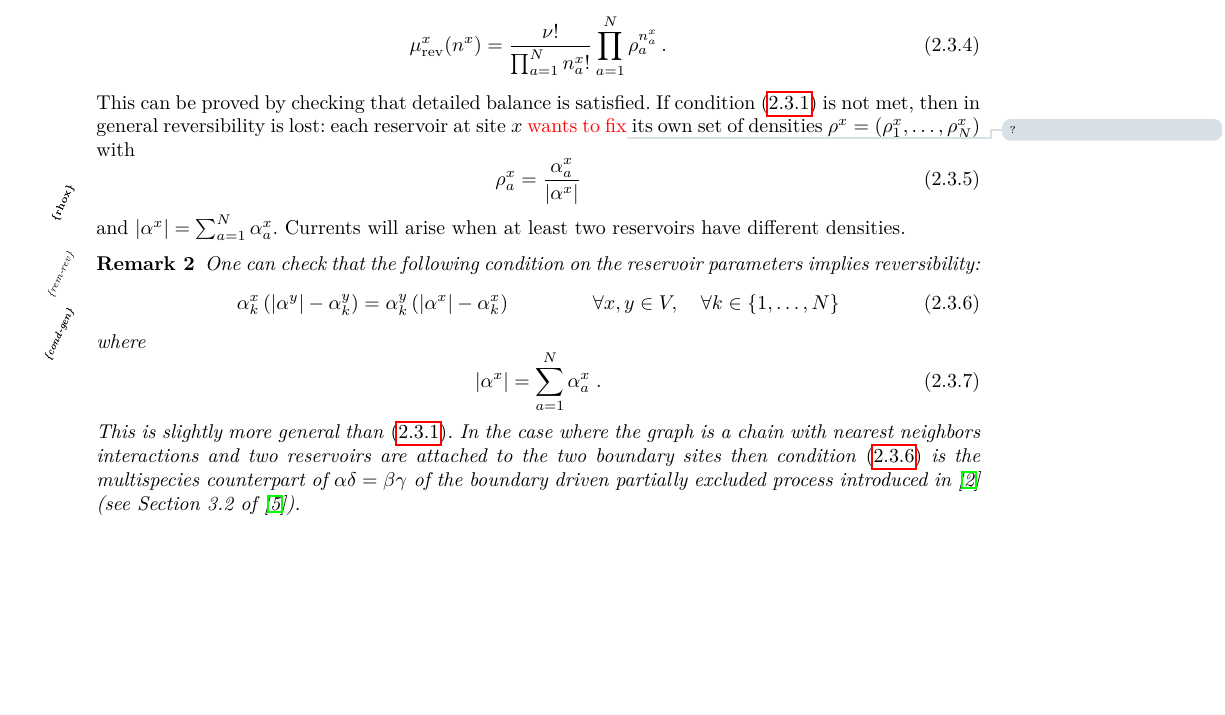
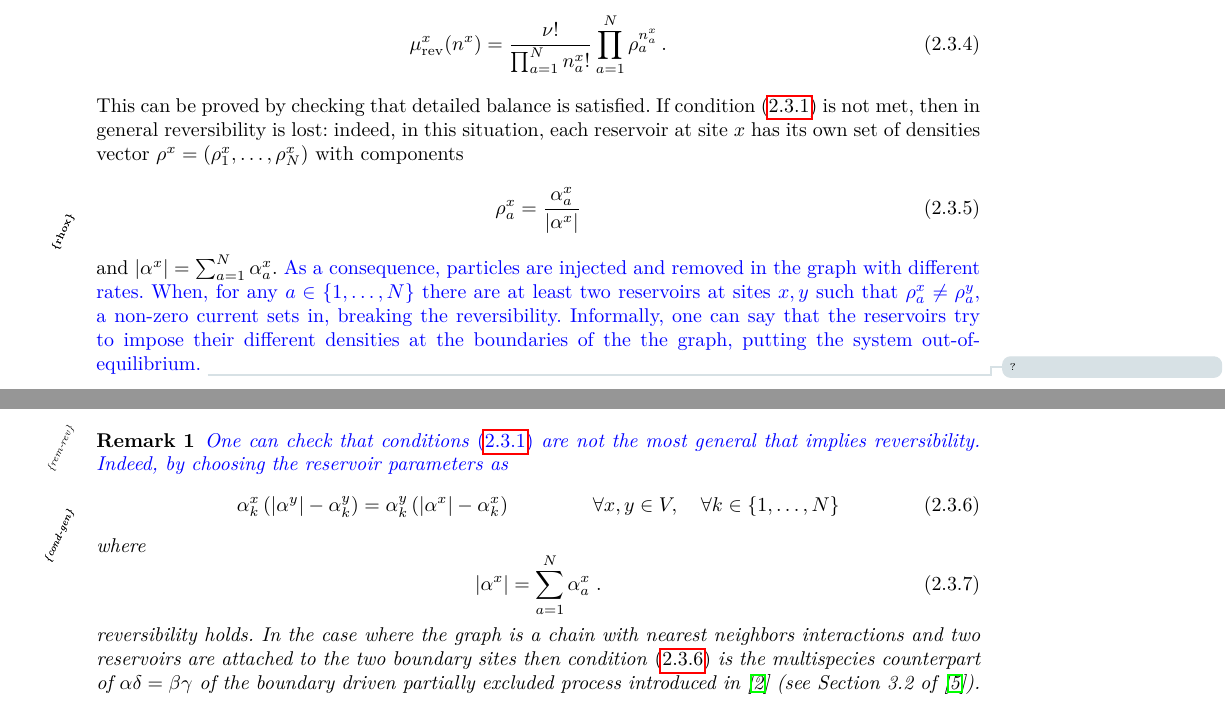
Before and after one commit to rfrassek/stirring, a LaTeX paper (main.tex): part of page 5 of 48 before the commit and two parts of pages 5 and 6 of 49 after it, the two joined at a grey line, cut so that both start at the same text, the shorter picture padded with empty space. Compiled offline with pdfLaTeX.

Commit message:
densities

```diff
--- a/main.tex
+++ b/main.tex
@@ -438,17 +439,17 @@ is the density of species $a$ and we used the notation $|\alpha|=\sum_{a=1}^{N}\
 \mu_{\text{rev}}^{x}(n^{x})=\frac{\nu!}{\prod_{a=1}^{N}n_{a}^{x}!}\prod_{a=1}^{N}\rho_{a}^{n_{a}^{x}}\,.
 \end{equation}
 This can be proved  by checking that detailed balance is satisfied.
-If condition \eqref{reversibilityCondition} is not met, then in general reversibility is lost:
-each reservoir at site $x$ {\color{red}wants to fix}\todo{?} its own set of densities $\rho^{x}=(\rho_{1}^{x},\ldots,\rho_{N}^{x})$ with
-\begin{equation}
-\label{rhox}
-\rho_{a}^x=\frac{\alpha_{a}^x}{|\alpha^x|}
-\end{equation}
-and  $|\alpha^x|=\sum_{a=1}^{N}\alpha_{a}^x$.
-Currents will arise when at least two reservoirs have different densities.
+If condition \eqref{reversibilityCondition} is not met, then in general reversibility is lost: indeed, in this situation, each reservoir at site $x$ has  its own set of densities vector $\rho^{x}=(\rho_{1}^{x},\ldots,\rho_{N}^{x})$ with components
+\begin{equation}
+	\label{rhox}
+	\rho_{a}^x=\frac{\alpha_{a}^x}{|\alpha^x|}
+\end{equation}
+and  $|\alpha^x|=\sum_{a=1}^{N}\alpha_{a}^x$. {\color{blue} As a consequence, particles are injected and removed in the graph with different rates. When, for any $a\in \{1,\ldots,N\}$ there are at least two reservoirs at sites $x,y$ such that $\rho_{a}^{x}\neq  \rho_{a}^{y}$, a  non-zero current sets in, breaking the reversibility. Informally, one can say that the reservoirs try to impose their different densities at the boundaries of the the graph, putting the system out-of-equilibrium.} %{\color{red}wants to fix}
+\todo{?}
+%Currents will arise when at least two reservoirs have different densities.
 \begin{remark}
 \label{rem-rev}
-		One can check that the following condition on the reservoir parameters implies reversibility:
+		{\color{blue}One can check that conditions \eqref{reversibilityCondition} are not the most general that implies reversibility. Indeed, by choosing the reservoir parameters as }
 		\begin{equation}
 		\label{cond-gen}
 			\alpha_{k}^{x}\left(|\alpha^{y}|-\alpha_{k}^{y}\right)=\alpha_{k}^{y}\left(|\alpha^{x}|-\alpha_{k}^{x}\right)\qquad\qquad \forall x,y\in V,\quad \forall k\in \{1,\ldots,N\}
@@ -457,7 +458,9 @@ Currents will arise when at least two reservoirs have different densities.
 		\begin{equation}
 			|\alpha^{x}|=\sum_{a=1}^{N}\alpha_{a}^{x}\dt
 		\end{equation}
-		This is slightly more general than \eqref{reversibilityCondition}. In the case where the graph is a chain with nearest neighbors interactions and two reservoirs are attached to the two boundary sites
+		reversibility holds.
+		%This is slightly more general than \eqref{reversibilityCondition}.
+		 In the case where the graph is a chain with nearest neighbors interactions and two reservoirs are attached to the two boundary sites
 		then condition \eqref{cond-gen} is the multispecies counterpart of $\alpha\delta=\beta\gamma$ of the boundary driven partially excluded process introduced in \cite{schutzSandow} (see Section 3.2 of \cite{carinci2013duality}).
 		\end{remark}
 % 		\todo{?}
```
Also changed, not shown: main.tex (16 more changed lines).
